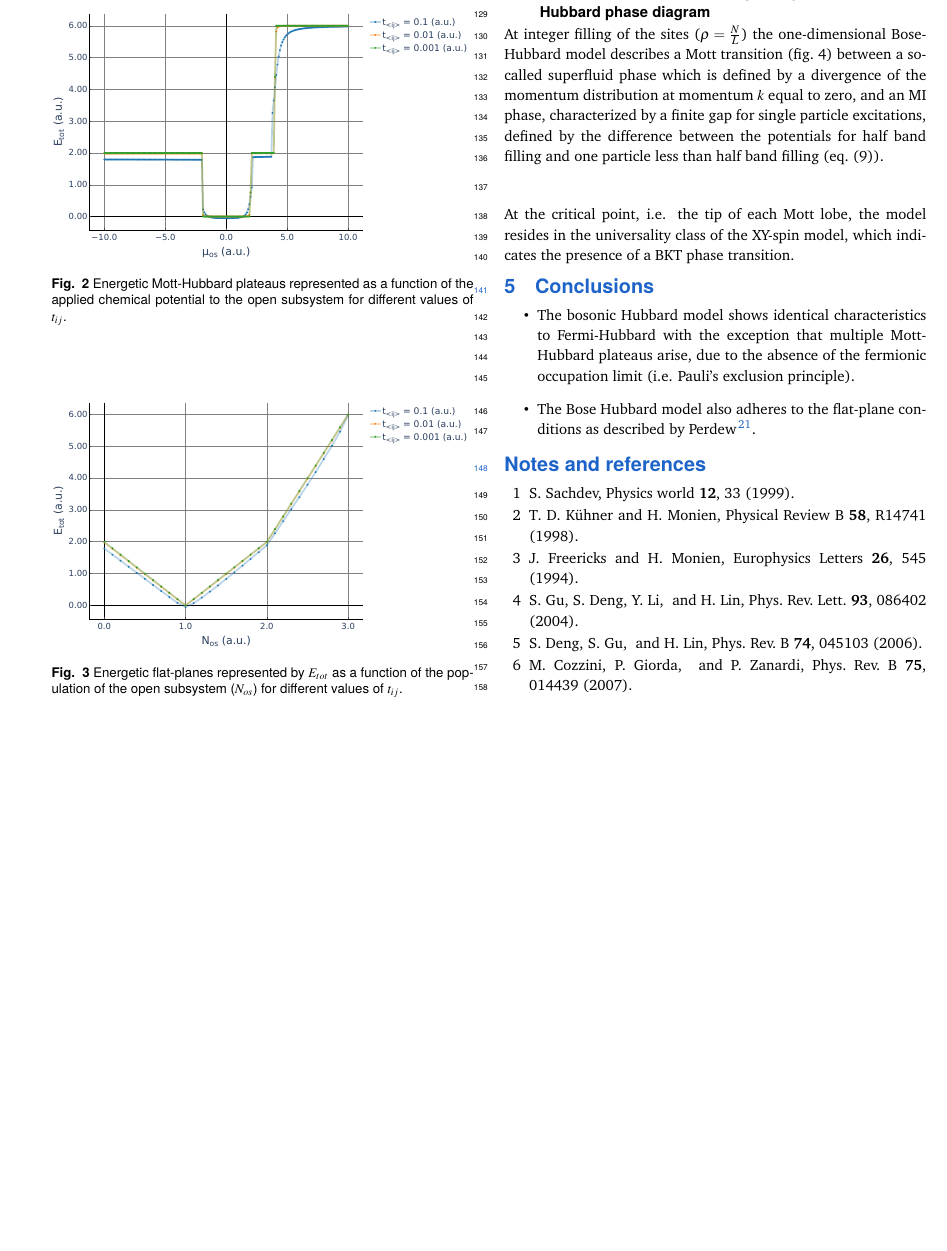
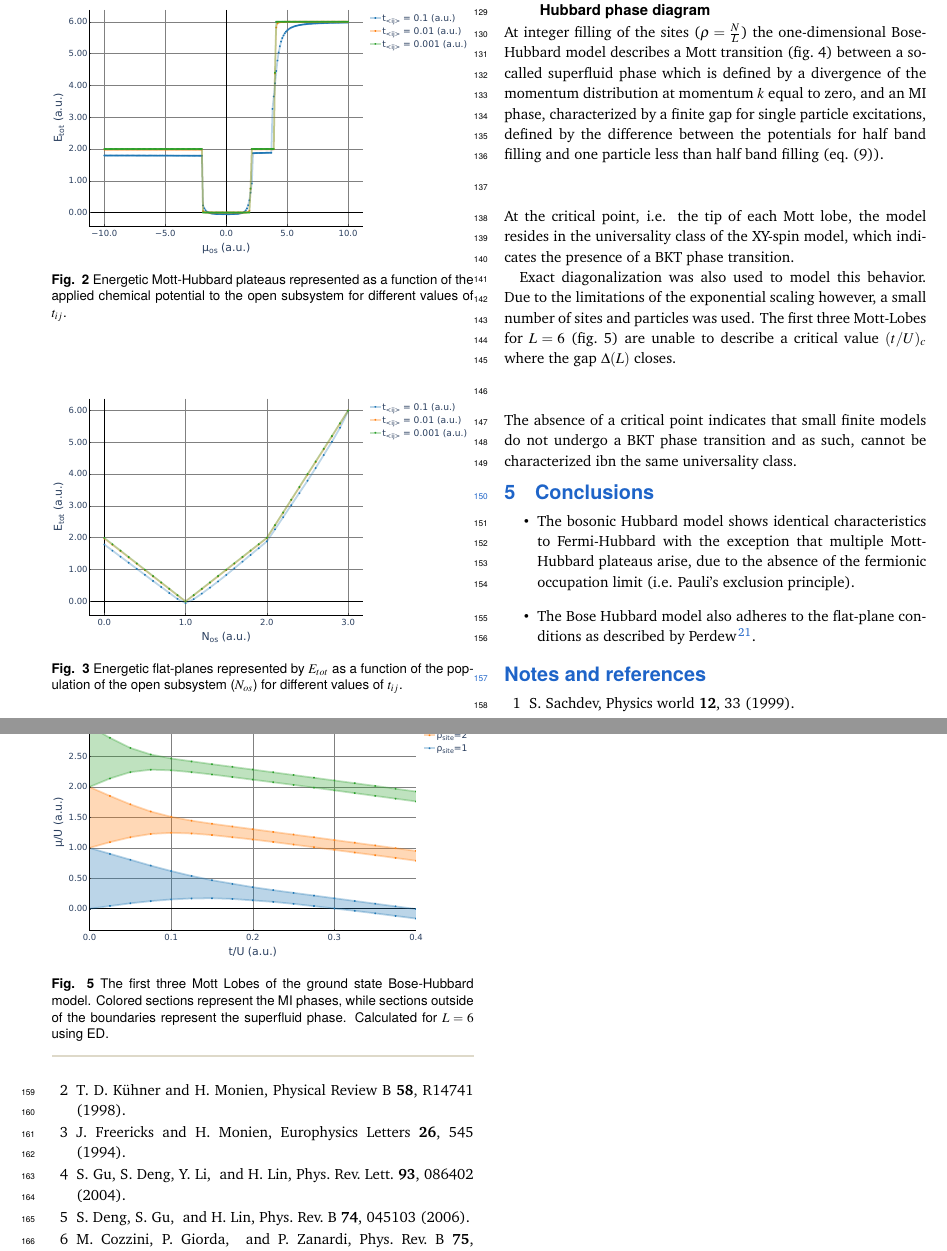
Before and after one commit to GQCG-res/Phase-Transitions-in-Bose-Hubbard, a LaTeX document (outline/outline.tex): part of page 3 of 4 before the commit and two parts of pages 3 and 4 of 4 after it, the two joined at a grey line, cut so that both start at the same text, the shorter picture padded with empty space. Compiled offline with pdfLaTeX.

Commit message:
Add comparison of Mott lobes from ED with DMRG

```diff
--- a/outline/outline.tex
+++ b/outline/outline.tex
@@ -341,6 +341,16 @@ At integer filling of the sites ($\rho=\frac{N}{L}$) the one-dimensional Bose-Hu
 \end{center}
 At the critical point, i.e. the tip of each Mott lobe, the model resides in the universality class of the XY-spin model, which indicates the presence of a BKT phase transition.
 
+Exact diagonalization was also used to model this behavior. Due to the limitations of the exponential scaling however, a small number of sites and particles was used. The first three Mott-Lobes for $L=6$ (\cref{fig:Mott-Lobes-ED}) are unable to describe a critical value $(t/U)_c$ where the gap $\Delta(L)$ closes.
+\begin{center}
+  \begin{figure}
+      \includegraphics[width=\linewidth]{../code/figures/Mott-Lobes-ED.pdf}
+      \caption{The first three Mott Lobes of the ground state Bose-Hubbard model. Colored sections represent the MI phases, while sections outside of the boundaries represent the superfluid phase. Calculated for $L=6$ using ED.}
+      \label{fig:Mott-Lobes-ED}
+  \end{figure}
+\end{center}
+The absence of a critical point indicates that small finite models do not undergo a BKT phase transition and as such, cannot be characterized ibn the same universality class.
+
 \section{Conclusions}
 
 \begin{itemize}
```
Also changed, not shown: code/figures/Mott-Lobes-ED.pdf, 1 other file.
